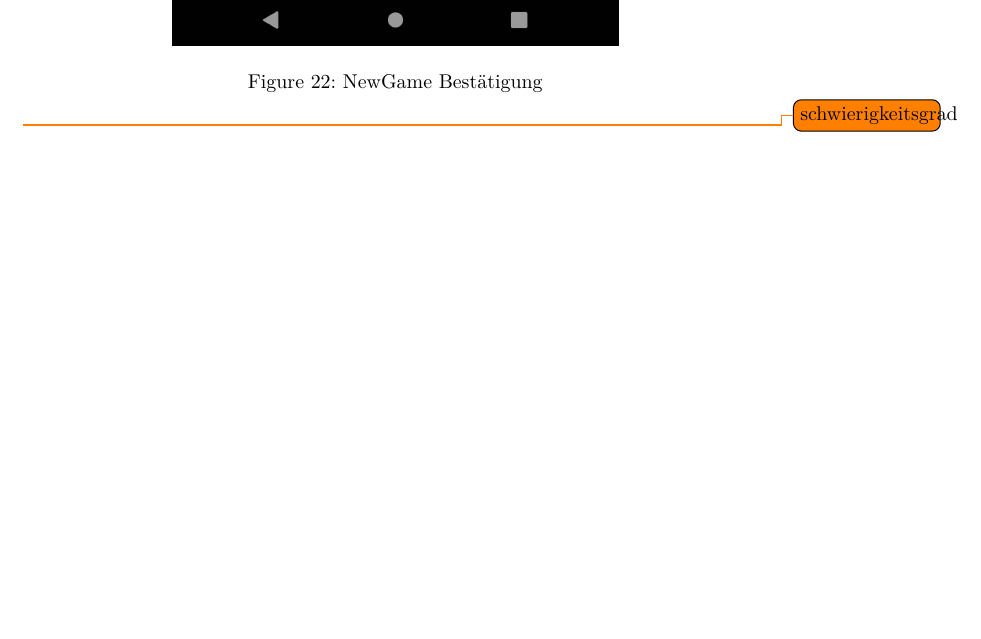
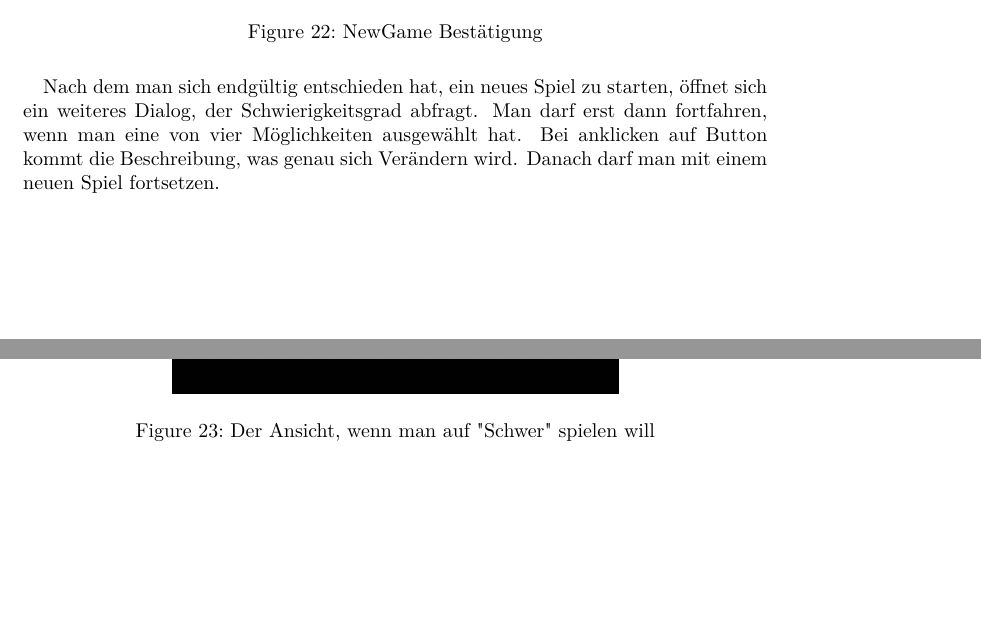
Before and after one commit to Eugen2586/SharesApp, a LaTeX document (Doku/Doku.tex): part of page 31 of 52 before the commit and two parts of pages 31 and 32 of 53 after it, the two joined at a grey line, cut so that both start at the same text, the shorter picture padded with empty space. Compiled offline with pdfLaTeX.

Commit message:
add Schwierigkeitsgrad and change StartenDerApp

```diff
--- a/Doku/Doku.tex
+++ b/Doku/Doku.tex
@@ -364,7 +364,14 @@ Auf der Seite steht nur die Frage, ob man sein Spiel wirklich neu beginnen möch
 	\caption{NewGame Bestätigung}
 \end{figure}
 
-\todo{schwierigkeitsgrad}
+Nach dem man sich endgültig entschieden hat, ein neues Spiel zu starten, öffnet sich ein weiteres Dialog, der Schwierigkeitsgrad abfragt. Man darf erst dann fortfahren, wenn man eine von vier Möglichkeiten ausgewählt hat. Bei anklicken auf Button kommt die Beschreibung, was genau sich Verändern wird. Danach darf man mit einem neuen Spiel fortsetzen.
+
+\begin{figure}[H]
+	\centering
+	\includegraphics[width=0.6\textwidth]{Bilder/Applikation/schwierigkeitsgrad.png}
+	\caption{Der Ansicht, wenn man auf "Schwer" spielen will}
+\end{figure}
+
 \subsection{Liste aller Klassen und deren Methoden mit Funktion}
 
 \section{Klassendiagramm}
```
Also changed, not shown: Doku/Bilder/Applikation/schwierigkeitsgrad.png (added), Doku/Bilder/Prsi/StartenDerApp.png.
